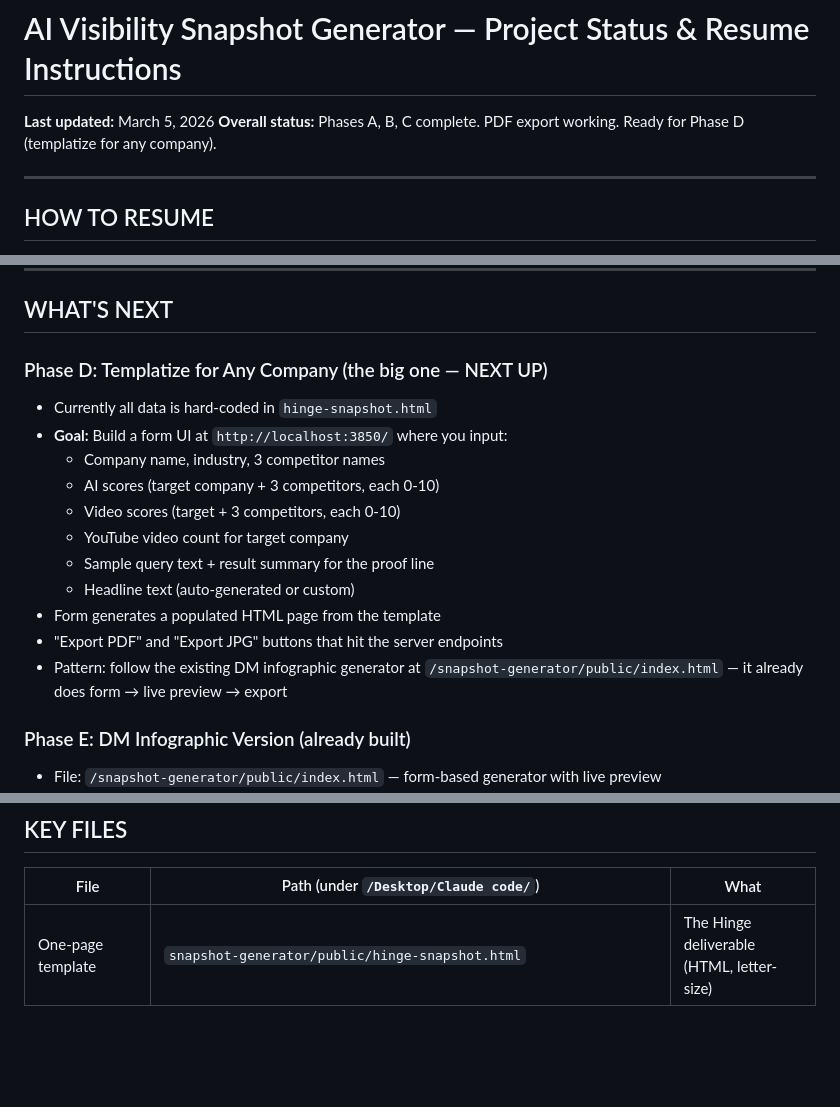
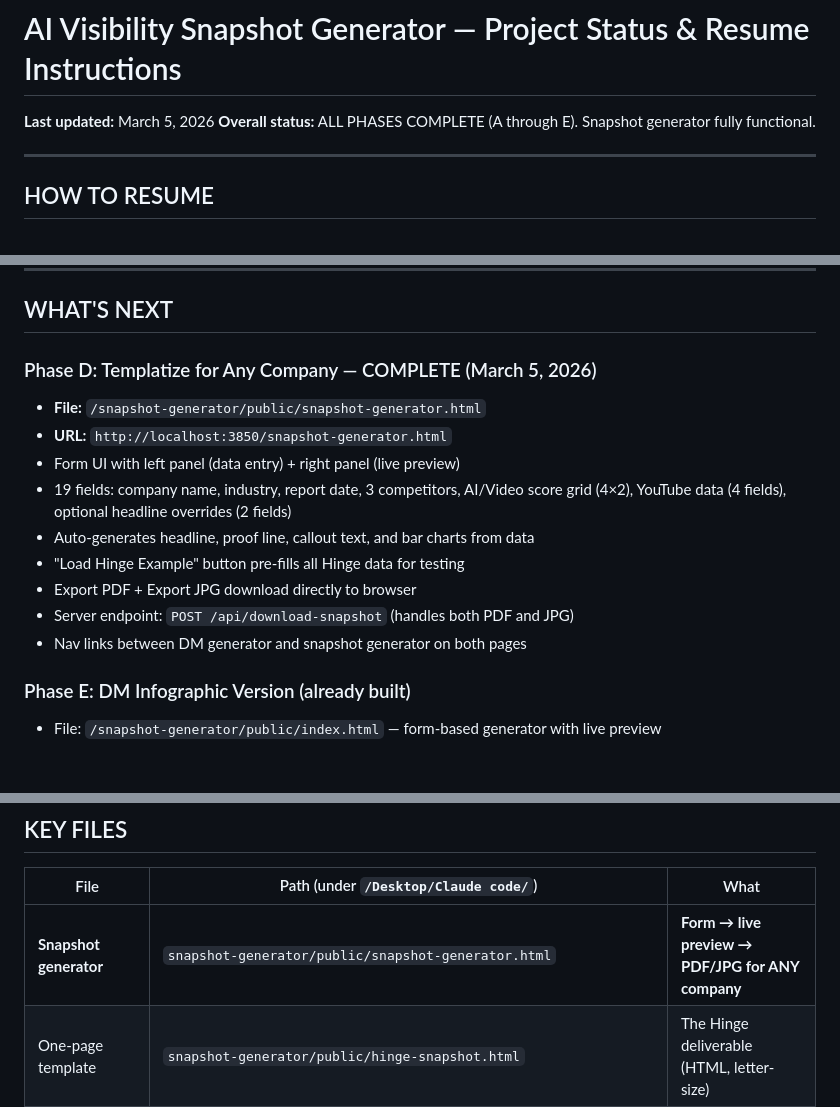
Before and after one commit to danefrederiksen/digital-accomplice-tools, a Markdown page: Snapshot offer copy/RESUME-INSTRUCTIONS.md, 3 parts joined by grey strips. GitHub-like rendering; blank space fills up the shorter version.

Commit message:
Update resume instructions and docs for Phase D completion
All 5 phases (A-E) now marked complete. Updated key files table,
phase status, and project overview in RESUME-INSTRUCTIONS.md.

Co-Authored-By: Claude Opus 4.6 <noreply@anthropic.com>

```diff
--- a/Snapshot offer copy/RESUME-INSTRUCTIONS.md
+++ b/Snapshot offer copy/RESUME-INSTRUCTIONS.md
@@ -1,6 +1,6 @@
 # AI Visibility Snapshot Generator — Project Status & Resume Instructions
 **Last updated:** March 5, 2026
-**Overall status:** Phases A, B, C complete. PDF export working. Ready for Phase D (templatize for any company).
+**Overall status:** ALL PHASES COMPLETE (A through E). Snapshot generator fully functional.
 
 ---
 
@@ -83,18 +83,16 @@ A **one-page AI Visibility Snapshot** — a cold outreach deliverable for Digita
 
 ## WHAT'S NEXT
 
-### Phase D: Templatize for Any Company (the big one — NEXT UP)
-- Currently all data is hard-coded in `hinge-snapshot.html`
-- **Goal:** Build a form UI at `http://localhost:3850/` where you input:
-  - Company name, industry, 3 competitor names
-  - AI scores (target company + 3 competitors, each 0-10)
-  - Video scores (target + 3 competitors, each 0-10)
-  - YouTube video count for target company
-  - Sample query text + result summary for the proof line
-  - Headline text (auto-generated or custom)
-- Form generates a populated HTML page from the template
-- "Export PDF" and "Export JPG" buttons that hit the server endpoints
-- Pattern: follow the existing DM infographic generator at `/snapshot-generator/public/index.html` — it already does form → live preview → export
+### Phase D: Templatize for Any Company — COMPLETE (March 5, 2026)
+- **File:** `/snapshot-generator/public/snapshot-generator.html`
+- **URL:** `http://localhost:3850/snapshot-generator.html`
+- Form UI with left panel (data entry) + right panel (live preview)
+- 19 fields: company name, industry, report date, 3 competitors, AI/Video score grid (4×2), YouTube data (4 fields), optional headline overrides (2 fields)
+- Auto-generates headline, proof line, callout text, and bar charts from data
+- "Load Hinge Example" button pre-fills all Hinge data for testing
+- Export PDF + Export JPG download directly to browser
+- Server endpoint: `POST /api/download-snapshot` (handles both PDF and JPG)
+- Nav links between DM generator and snapshot generator on both pages
 
 ### Phase E: DM Infographic Version (already built)
 - File: `/snapshot-generator/public/index.html` — form-based generator with live preview
@@ -124,6 +122,7 @@ A **one-page AI Visibility Snapshot** — a cold outreach deliverable for Digita
 
 | File | Path (under `/Desktop/Claude code/`) | What |
 |------|--------------------------------------|------|
+| **Snapshot generator** | `snapshot-generator/public/snapshot-generator.html` | **Form → live preview → PDF/JPG for ANY company** |
 | One-page template | `snapshot-generator/public/hinge-snapshot.html` | The Hinge deliverable (HTML, letter-size) |
 | DM infographic generator | `snapshot-generator/public/index.html` | Form → live preview → JPG export |
 | Export server | `snapshot-generator/server.js` | Node + Chrome headless → JPG/PDF |
```
